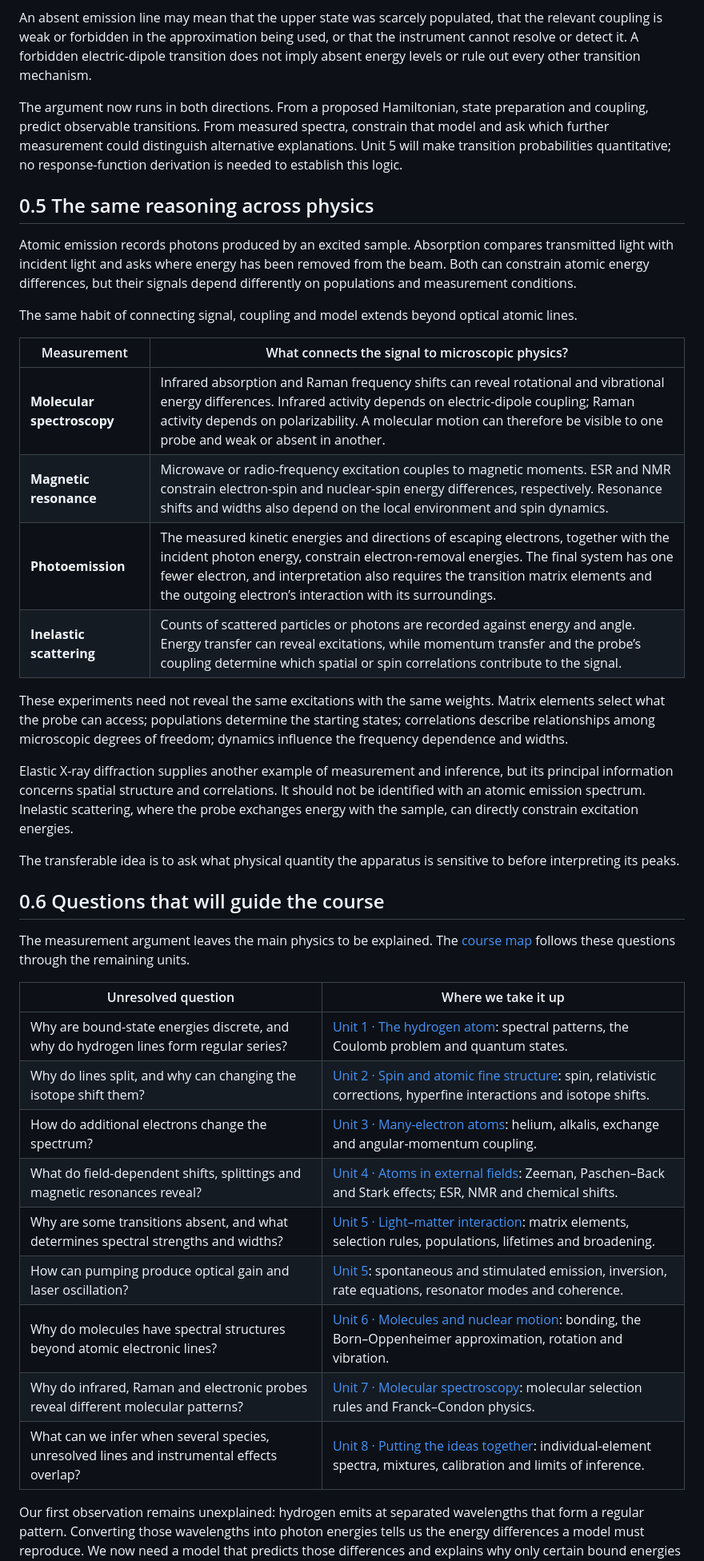
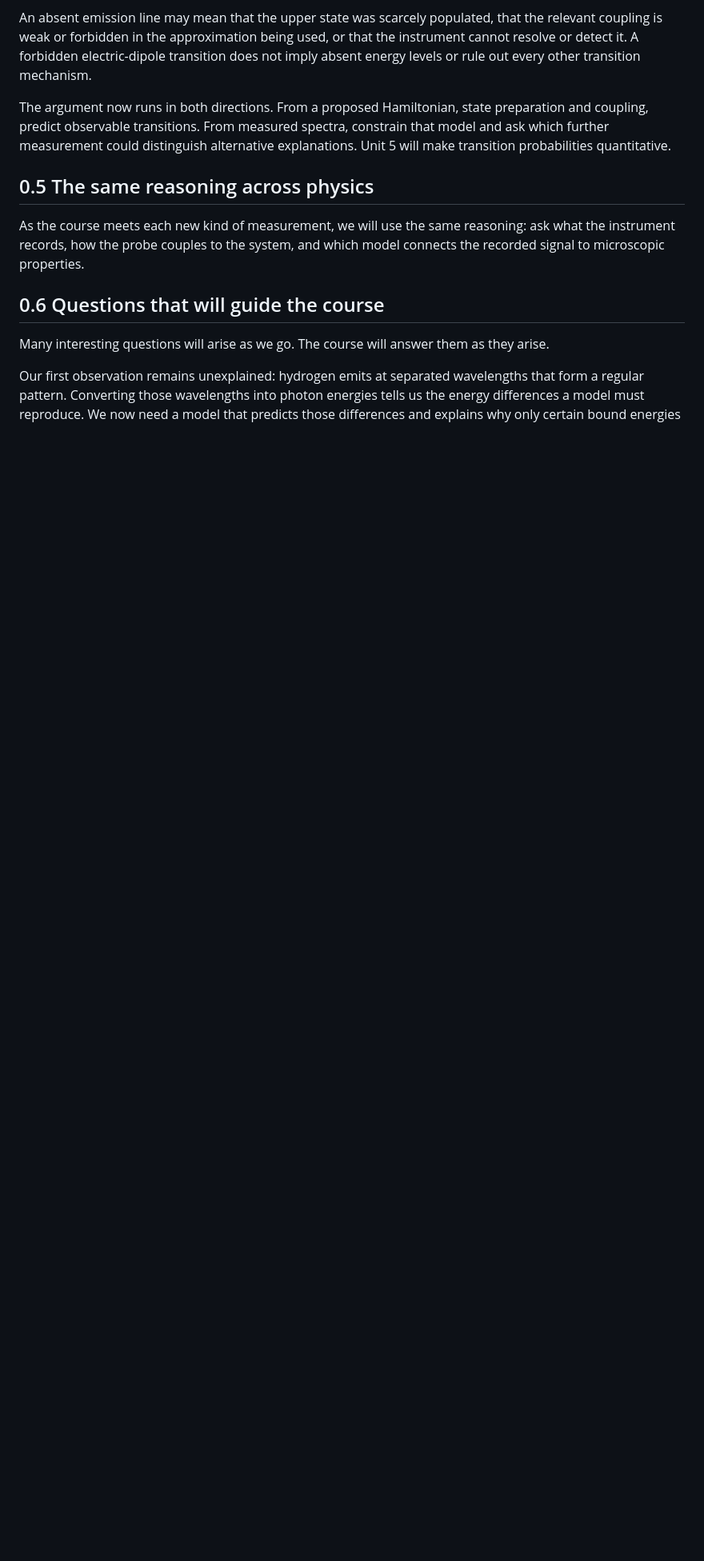
Before and after one commit to RahulSpath/physics-learning, a Markdown page: atomic-molecular-physics/unit-0-learning-from-measurements.md, the part around one of its changes. Shown at 80% size. GitHub-like rendering; blank space fills up the shorter version.

```diff
--- a/atomic-molecular-physics/unit-0-learning-from-measurements.md
+++ b/atomic-molecular-physics/unit-0-learning-from-measurements.md
@@ -132,41 +132,14 @@ This gives an essential distinction:
 
 An absent emission line may mean that the upper state was scarcely populated, that the relevant coupling is weak or forbidden in the approximation being used, or that the instrument cannot resolve or detect it. A forbidden electric-dipole transition does not imply absent energy levels or rule out every other transition mechanism.
 
-The argument now runs in both directions. From a proposed Hamiltonian, state preparation and coupling, predict observable transitions. From measured spectra, constrain that model and ask which further measurement could distinguish alternative explanations. Unit 5 will make transition probabilities quantitative; no response-function derivation is needed to establish this logic.
+The argument now runs in both directions. From a proposed Hamiltonian, state preparation and coupling, predict observable transitions. From measured spectra, constrain that model and ask which further measurement could distinguish alternative explanations. Unit 5 will make transition probabilities quantitative.
 
 ## 0.5 The same reasoning across physics
 
-Atomic emission records photons produced by an excited sample. Absorption compares transmitted light with incident light and asks where energy has been removed from the beam. Both can constrain atomic energy differences, but their signals depend differently on populations and measurement conditions.
-
-The same habit of connecting signal, coupling and model extends beyond optical atomic lines.
-
-| Measurement | What connects the signal to microscopic physics? |
-|---|---|
-| **Molecular spectroscopy** | Infrared absorption and Raman frequency shifts can reveal rotational and vibrational energy differences. Infrared activity depends on electric-dipole coupling; Raman activity depends on polarizability. A molecular motion can therefore be visible to one probe and weak or absent in another. |
-| **Magnetic resonance** | Microwave or radio-frequency excitation couples to magnetic moments. ESR and NMR constrain electron-spin and nuclear-spin energy differences, respectively. Resonance shifts and widths also depend on the local environment and spin dynamics. |
-| **Photoemission** | The measured kinetic energies and directions of escaping electrons, together with the incident photon energy, constrain electron-removal energies. The final system has one fewer electron, and interpretation also requires the transition matrix elements and the outgoing electron’s interaction with its surroundings. |
-| **Inelastic scattering** | Counts of scattered particles or photons are recorded against energy and angle. Energy transfer can reveal excitations, while momentum transfer and the probe’s coupling determine which spatial or spin correlations contribute to the signal. |
-
-These experiments need not reveal the same excitations with the same weights. Matrix elements select what the probe can access; populations determine the starting states; correlations describe relationships among microscopic degrees of freedom; dynamics influence the frequency dependence and widths.
-
-Elastic X-ray diffraction supplies another example of measurement and inference, but its principal information concerns spatial structure and correlations. It should not be identified with an atomic emission spectrum. Inelastic scattering, where the probe exchanges energy with the sample, can directly constrain excitation energies.
-
-The transferable idea is to ask what physical quantity the apparatus is sensitive to before interpreting its peaks.
+As the course meets each new kind of measurement, we will use the same reasoning: ask what the instrument records, how the probe couples to the system, and which model connects the recorded signal to microscopic properties.
 
 ## 0.6 Questions that will guide the course
 
-The measurement argument leaves the main physics to be explained. The [course map](course-map.md) follows these questions through the remaining units.
-
-| Unresolved question | Where we take it up |
-|---|---|
-| Why are bound-state energies discrete, and why do hydrogen lines form regular series? | [Unit 1 · The hydrogen atom](course-map.md#unit-1--the-hydrogen-atom): spectral patterns, the Coulomb problem and quantum states. |
-| Why do lines split, and why can changing the isotope shift them? | [Unit 2 · Spin and atomic fine structure](course-map.md#unit-2--spin-and-atomic-fine-structure): spin, relativistic corrections, hyperfine interactions and isotope shifts. |
-| How do additional electrons change the spectrum? | [Unit 3 · Many-electron atoms](course-map.md#unit-3--many-electron-atoms): helium, alkalis, exchange and angular-momentum coupling. |
-| What do field-dependent shifts, splittings and magnetic resonances reveal? | [Unit 4 · Atoms in external fields](course-map.md#unit-4--atoms-in-external-fields): Zeeman, Paschen–Back and Stark effects; ESR, NMR and chemical shifts. |
-| Why are some transitions absent, and what determines spectral strengths and widths? | [Unit 5 · Light–matter interaction](course-map.md#unit-5--lightmatter-interaction): matrix elements, selection rules, populations, lifetimes and broadening. |
-| How can pumping produce optical gain and laser oscillation? | [Unit 5](course-map.md#unit-5--lightmatter-interaction): spontaneous and stimulated emission, inversion, rate equations, resonator modes and coherence. |
-| Why do molecules have spectral structures beyond atomic electronic lines? | [Unit 6 · Molecules and nuclear motion](course-map.md#unit-6--molecules-and-nuclear-motion): bonding, the Born–Oppenheimer approximation, rotation and vibration. |
-| Why do infrared, Raman and electronic probes reveal different molecular patterns? | [Unit 7 · Molecular spectroscopy](course-map.md#unit-7--molecular-spectroscopy): molecular selection rules and Franck–Condon physics. |
-| What can we infer when several species, unresolved lines and instrumental effects overlap? | [Unit 8 · Putting the ideas together](course-map.md#unit-8--putting-the-ideas-together): individual-element spectra, mixtures, calibration and limits of inference. |
+Many interesting questions will arise as we go. The course will answer them as they arise.
 
 Our first observation remains unexplained: hydrogen emits at separated wavelengths that form a regular pattern. Converting those wavelengths into photon energies tells us the energy differences a model must reproduce. We now need a model that predicts those differences and explains why only certain bound energies occur. [Unit 1](unit-1-hydrogen.md) begins with this pattern and asks what the electron–nucleus interaction can explain.
```
Also changed, not shown: other parts of atomic-molecular-physics/unit-0-learning-from-measurements.md (+21 -13 lines), atomic-molecular-physics/course-map.md (+7 -7 lines), atomic-molecular-physics/figures/hydrogen-spectrum-usb2000.gif (added).
